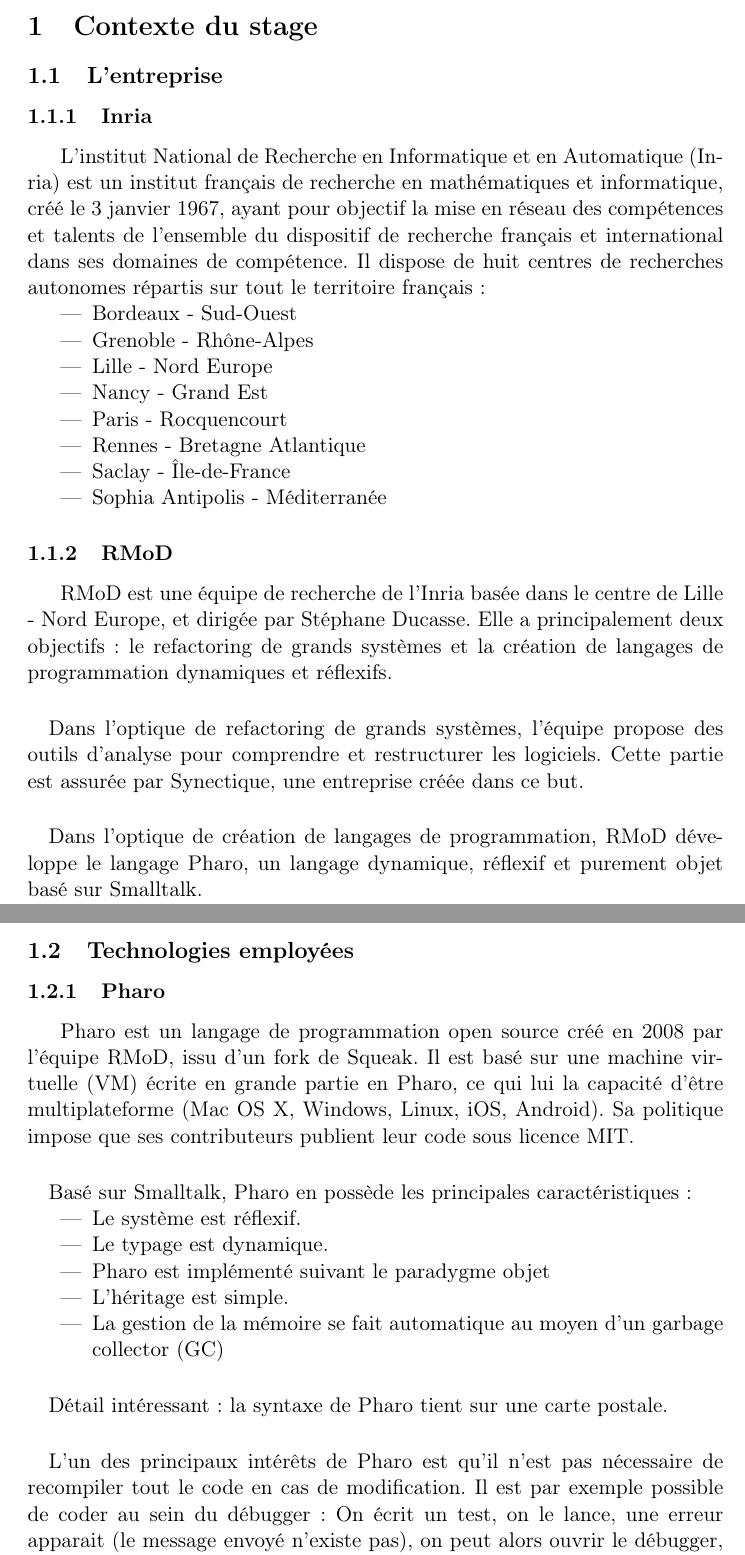
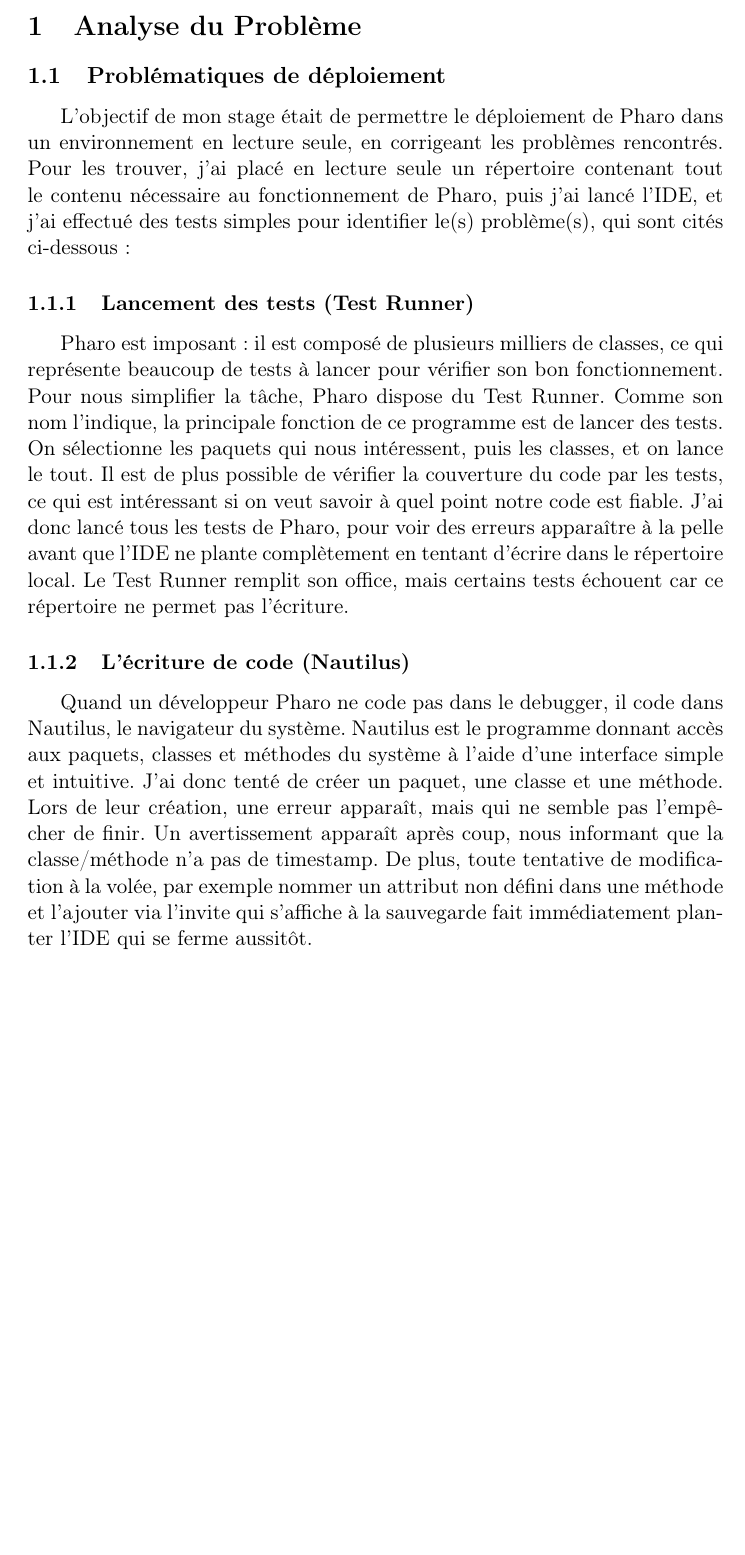
Before and after one commit to Neobas/rapportDeStageRMoD, a LaTeX document (rapport.tex, which reads tex/section_2.tex): two parts of pages 2 and 3 of 4 before the commit and part of page 2 of 2 after it, the two joined at a grey line, cut at the place of the change, the shorter picture padded with empty space. Compiled offline with pdfLaTeX.

Commit message:
ajout section 2 : Analyse du problème

```diff
--- /dev/null
+++ b/tex/section_2.tex
@@ -0,0 +1,11 @@
+% Section 2 : Analyse du problème
+\section{Analyse du Problème}
+
+\subsection{Problématiques de déploiement}
+L'objectif de mon stage était de permettre le déploiement de Pharo dans un environnement en lecture seule, en corrigeant les problèmes rencontrés. Pour les trouver, j'ai placé en lecture seule un répertoire contenant tout le contenu nécessaire au fonctionnement de Pharo, puis j'ai lancé l'IDE, et j'ai effectué des tests simples pour identifier le(s) problème(s), qui sont cités ci-dessous :
+
+\subsubsection{Lancement des tests (Test Runner)}
+Pharo est imposant : il est composé de plusieurs milliers de classes, ce qui représente beaucoup de tests à lancer pour vérifier son bon fonctionnement. Pour nous simplifier la tâche, Pharo dispose du Test Runner. Comme son nom l'indique, la principale fonction de ce programme est de lancer des tests. On sélectionne les paquets qui nous intéressent, puis les classes, et on lance le tout. Il est de plus possible de vérifier la couverture du code par les tests, ce qui est intéressant si on veut savoir à quel point notre code est fiable. J'ai donc lancé tous les tests de Pharo, pour voir des erreurs apparaître à la pelle avant que l'IDE ne plante complètement en tentant d'écrire dans le répertoire local. Le Test Runner remplit son office, mais certains tests échouent car ce répertoire ne permet pas l'écriture.
+
+\subsubsection{L'écriture de code (Nautilus)}
+Quand un développeur Pharo ne code pas dans le debugger, il code dans Nautilus, le navigateur du système. Nautilus est le programme donnant accès aux paquets, classes et méthodes du système à l'aide d'une interface simple et intuitive. J'ai donc tenté de créer un paquet, une classe et une méthode. Lors de leur création, une erreur apparaît, mais qui ne semble pas l'empêcher de finir. Un avertissement apparaît après coup, nous informant que la classe/méthode n'a pas de timestamp. De plus, toute tentative de modification à la volée, par exemple nommer un attribut non défini dans une méthode et l'ajouter via l'invite qui s'affiche à la sauvegarde fait immédiatement planter l'IDE qui se ferme aussitôt.
```
Also changed, not shown: rapport.tex (+2 -1 lines), tex/section_1.tex (line endings or trailing spaces).
